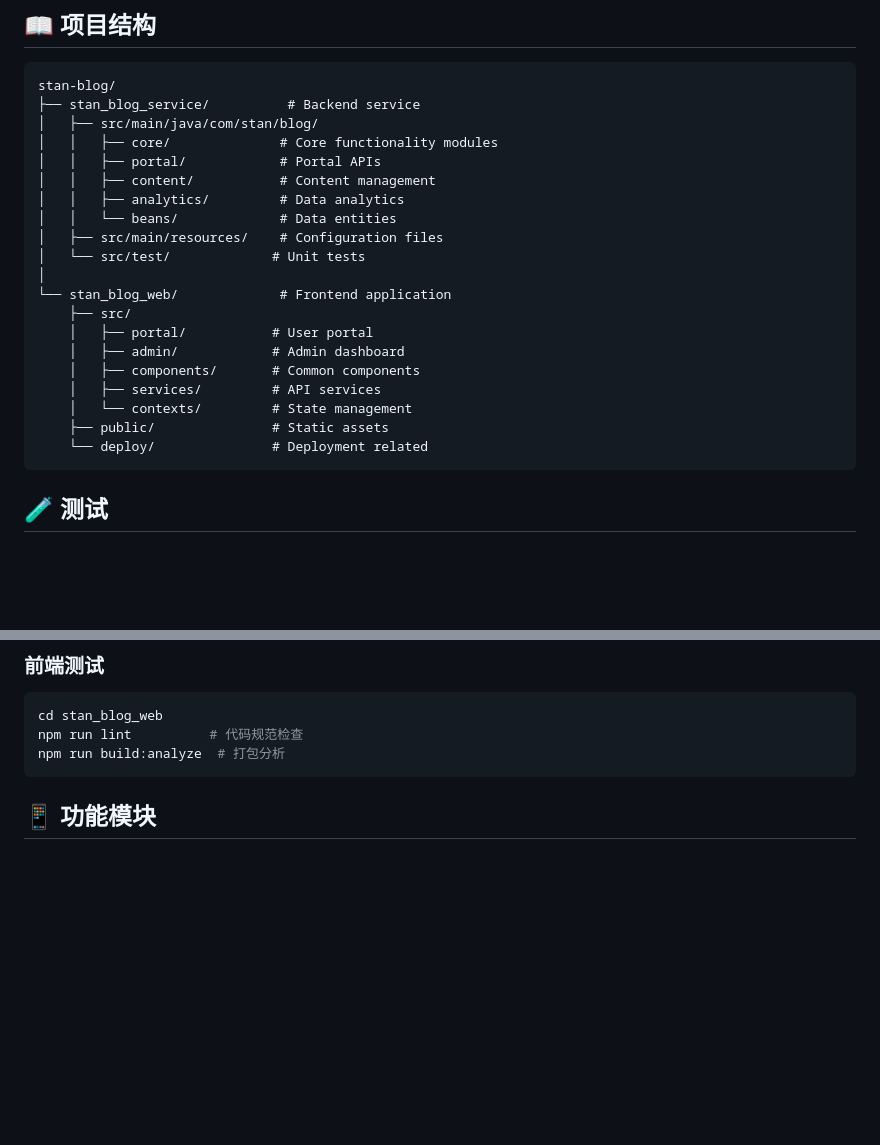
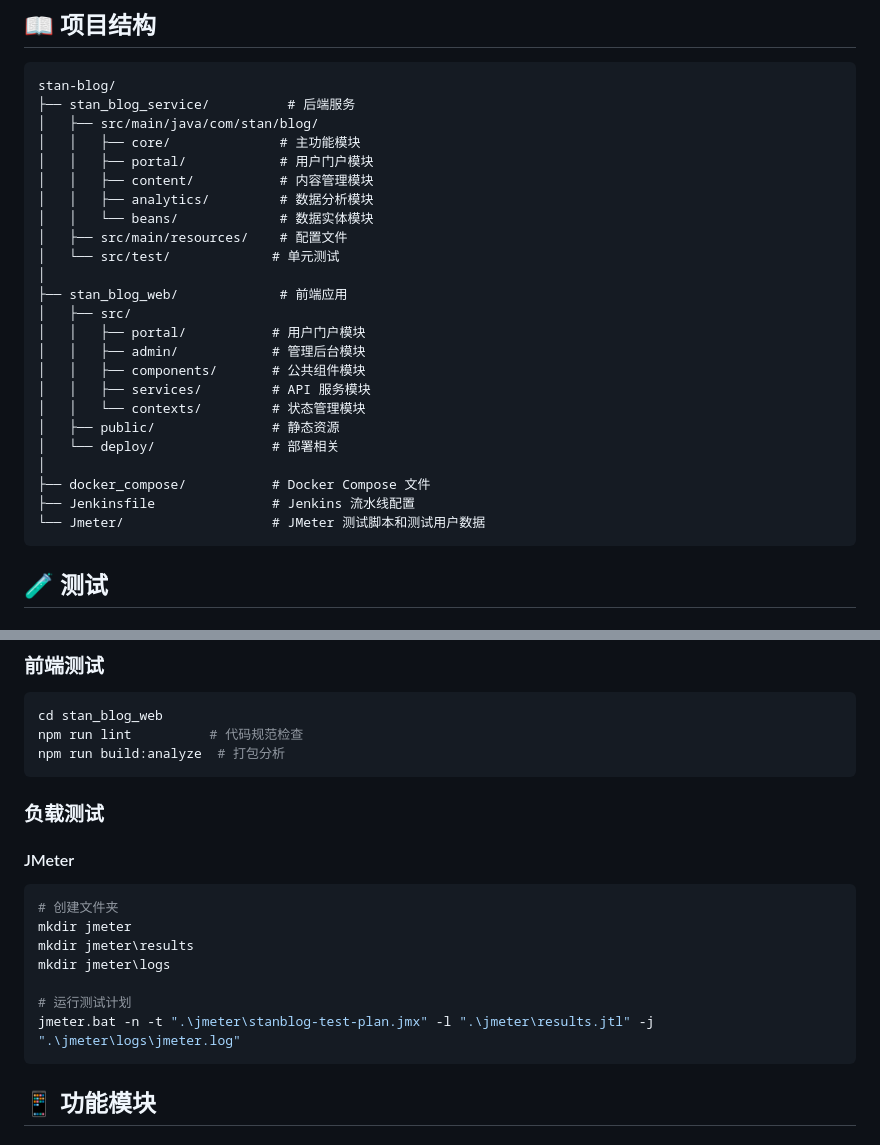
Before and after one commit to lipohong/stan-blog, a Markdown page: README_SC.md, 2 parts joined by grey strips. Rendered like a GitHub page; blank space fills up the shorter version.

````diff
--- a/README_SC.md
+++ b/README_SC.md
@@ -130,25 +130,29 @@ npm run build
 
 ```
 stan-blog/
-├── stan_blog_service/          # Backend service
+├── stan_blog_service/          # 后端服务
 │   ├── src/main/java/com/stan/blog/
-│   │   ├── core/              # Core functionality modules
-│   │   ├── portal/            # Portal APIs
-│   │   ├── content/           # Content management
-│   │   ├── analytics/         # Data analytics
-│   │   └── beans/             # Data entities
-│   ├── src/main/resources/    # Configuration files
-│   └── src/test/             # Unit tests
+│   │   ├── core/              # 主功能模块
+│   │   ├── portal/            # 用户门户模块
+│   │   ├── content/           # 内容管理模块
+│   │   ├── analytics/         # 数据分析模块
+│   │   └── beans/             # 数据实体模块
+│   ├── src/main/resources/    # 配置文件
+│   └── src/test/             # 单元测试
 │
-└── stan_blog_web/             # Frontend application
-    ├── src/
-    │   ├── portal/           # User portal
-    │   ├── admin/            # Admin dashboard
-    │   ├── components/       # Common components
-    │   ├── services/         # API services
-    │   └── contexts/         # State management
-    ├── public/               # Static assets
-    └── deploy/               # Deployment related
+├── stan_blog_web/             # 前端应用
+│   ├── src/
+│   │   ├── portal/           # 用户门户模块
+│   │   ├── admin/            # 管理后台模块
+│   │   ├── components/       # 公共组件模块
+│   │   ├── services/         # API 服务模块
+│   │   └── contexts/         # 状态管理模块
+│   ├── public/               # 静态资源
+│   └── deploy/               # 部署相关
+│
+├── docker_compose/           # Docker Compose 文件
+├── Jenkinsfile               # Jenkins 流水线配置
+└── Jmeter/                   # JMeter 测试脚本和测试用户数据
 ```
 
 ## 🧪 测试
@@ -172,6 +176,20 @@ mvn test
 cd stan_blog_web
 npm run lint          # 代码规范检查
 npm run build:analyze  # 打包分析
+```
+
+### 负载测试
+
+#### JMeter
+
+```bash
+# 创建文件夹
+mkdir jmeter
+mkdir jmeter\results
+mkdir jmeter\logs
+
+# 运行测试计划
+jmeter.bat -n -t ".\jmeter\stanblog-test-plan.jmx" -l ".\jmeter\results.jtl" -j ".\jmeter\logs\jmeter.log"
 ```
 
 ## 📱 功能模块
````
Also changed, not shown: README.md (+27 -9 lines), README_TC.md (+27 -9 lines).
